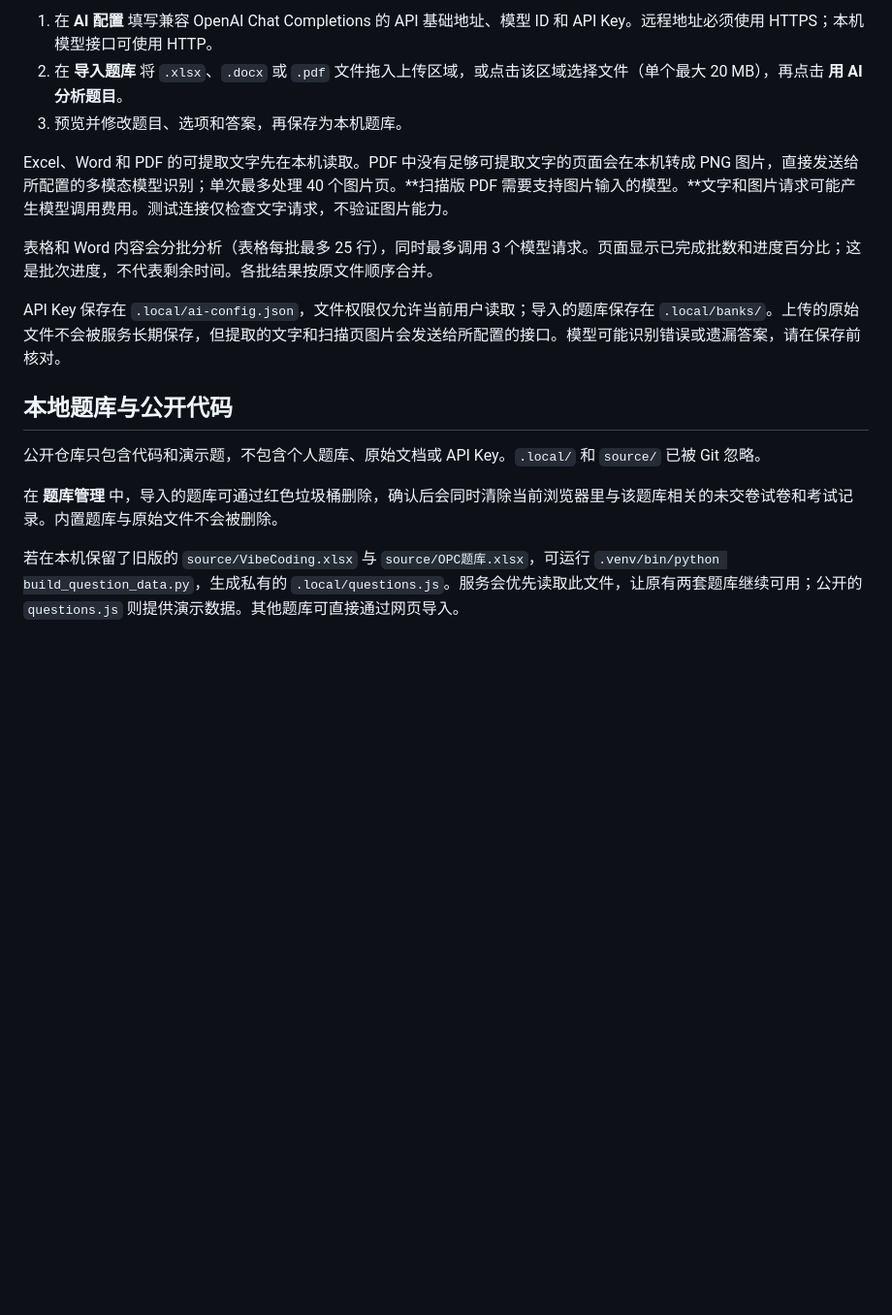
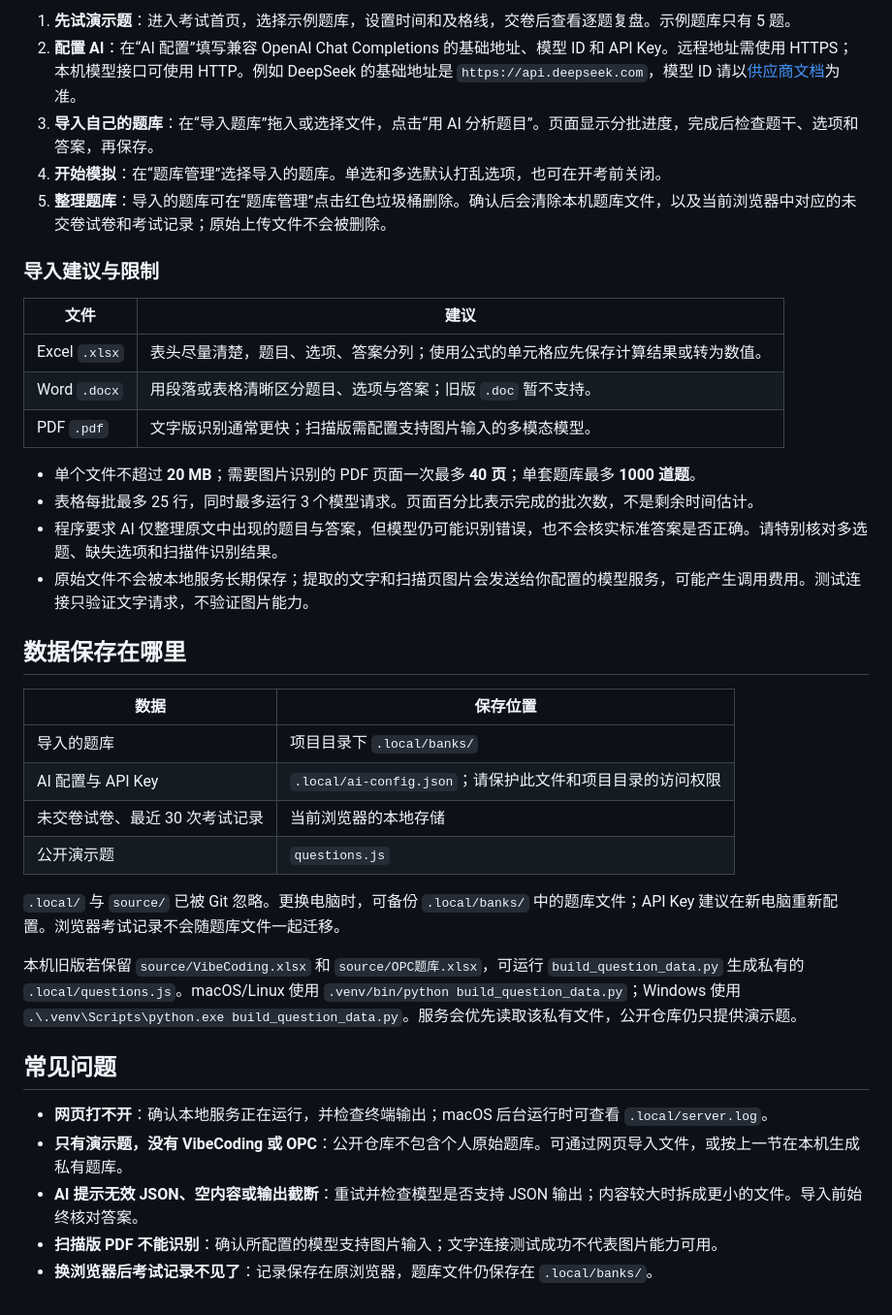
Before and after one commit to xuyiwenak/ai-exam-studio, a Markdown page: README.md, the part around one of its changes. Shown at 97% size. Drawn GitHub-style; blank space fills up the shorter version.

```diff
--- a/README.md
+++ b/README.md
@@ -22,18 +76,40 @@ python3 -m venv .venv
 
-1. 在 **AI 配置** 填写兼容 OpenAI Chat Completions 的 API 基础地址、模型 ID 和 API Key。远程地址必须使用 HTTPS；本机模型接口可使用 HTTP。
-2. 在 **导入题库** 将 `.xlsx`、`.docx` 或 `.pdf` 文件拖入上传区域，或点击该区域选择文件（单个最大 20 MB），再点击 **用 AI 分析题目**。
-3. 预览并修改题目、选项和答案，再保存为本机题库。
+1. **先试演示题**：进入考试首页，选择示例题库，设置时间和及格线，交卷后查看逐题复盘。示例题库只有 5 题。
+2. **配置 AI**：在“AI 配置”填写兼容 OpenAI Chat Completions 的基础地址、模型 ID 和 API Key。远程地址需使用 HTTPS；本机模型接口可使用 HTTP。例如 DeepSeek 的基础地址是 `https://api.deepseek.com`，模型 ID 请以[供应商文档](https://api-docs.deepseek.com/api/create-chat-completion/)为准。
+3. **导入自己的题库**：在“导入题库”拖入或选择文件，点击“用 AI 分析题目”。页面显示分批进度，完成后检查题干、选项和答案，再保存。
+4. **开始模拟**：在“题库管理”选择导入的题库。单选和多选默认打乱选项，也可在开考前关闭。
+5. **整理题库**：导入的题库可在“题库管理”点击红色垃圾桶删除。确认后会清除本机题库文件，以及当前浏览器中对应的未交卷试卷和考试记录；原始上传文件不会被删除。
 
-Excel、Word 和 PDF 的可提取文字先在本机读取。PDF 中没有足够可提取文字的页面会在本机转成 PNG 图片，直接发送给所配置的多模态模型识别；单次最多处理 40 个图片页。**扫描版 PDF 需要支持图片输入的模型。**文字和图片请求可能产生模型调用费用。测试连接仅检查文字请求，不验证图片能力。
+### 导入建议与限制
 
-表格和 Word 内容会分批分析（表格每批最多 25 行），同时最多调用 3 个模型请求。页面显示已完成批数和进度百分比；这是批次进度，不代表剩余时间。各批结果按原文件顺序合并。
+| 文件 | 建议 |
+| --- | --- |
+| Excel `.xlsx` | 表头尽量清楚，题目、选项、答案分列；使用公式的单元格应先保存计算结果或转为数值。 |
+| Word `.docx` | 用段落或表格清晰区分题目、选项与答案；旧版 `.doc` 暂不支持。 |
+| PDF `.pdf` | 文字版识别通常更快；扫描版需配置支持图片输入的多模态模型。 |
 
-API Key 保存在 `.local/ai-config.json`，文件权限仅允许当前用户读取；导入的题库保存在 `.local/banks/`。上传的原始文件不会被服务长期保存，但提取的文字和扫描页图片会发送给所配置的接口。模型可能识别错误或遗漏答案，请在保存前核对。
+- 单个文件不超过 **20 MB**；需要图片识别的 PDF 页面一次最多 **40 页**；单套题库最多 **1000 道题**。
+- 表格每批最多 25 行，同时最多运行 3 个模型请求。页面百分比表示完成的批次数，不是剩余时间估计。
+- 程序要求 AI 仅整理原文中出现的题目与答案，但模型仍可能识别错误，也不会核实标准答案是否正确。请特别核对多选题、缺失选项和扫描件识别结果。
+- 原始文件不会被本地服务长期保存；提取的文字和扫描页图片会发送给你配置的模型服务，可能产生调用费用。测试连接只验证文字请求，不验证图片能力。
 
-## 本地题库与公开代码
+## 数据保存在哪里
 
-公开仓库只包含代码和演示题，不包含个人题库、原始文档或 API Key。`.local/` 和 `source/` 已被 Git 忽略。
+| 数据 | 保存位置 |
+| --- | --- |
+| 导入的题库 | 项目目录下 `.local/banks/` |
+| AI 配置与 API Key | `.local/ai-config.json`；请保护此文件和项目目录的访问权限 |
+| 未交卷试卷、最近 30 次考试记录 | 当前浏览器的本地存储 |
+| 公开演示题 | `questions.js` |
 
-在 **题库管理** 中，导入的题库可通过红色垃圾桶删除，确认后会同时清除当前浏览器里与该题库相关的未交卷试卷和考试记录。内置题库与原始文件不会被删除。
+`.local/` 与 `source/` 已被 Git 忽略。更换电脑时，可备份 `.local/banks/` 中的题库文件；API Key 建议在新电脑重新配置。浏览器考试记录不会随题库文件一起迁移。
 
-若在本机保留了旧版的 `source/VibeCoding.xlsx` 与 `source/OPC题库.xlsx`，可运行 `.venv/bin/python build_question_data.py`，生成私有的 `.local/questions.js`。服务会优先读取此文件，让原有两套题库继续可用；公开的 `questions.js` 则提供演示数据。其他题库可直接通过网页导入。
+本机旧版若保留 `source/VibeCoding.xlsx` 和 `source/OPC题库.xlsx`，可运行 `build_question_data.py` 生成私有的 `.local/questions.js`。macOS/Linux 使用 `.venv/bin/python build_question_data.py`；Windows 使用 `.\.venv\Scripts\python.exe build_question_data.py`。服务会优先读取该私有文件，公开仓库仍只提供演示题。
+
+## 常见问题
+
+- **网页打不开**：确认本地服务正在运行，并检查终端输出；macOS 后台运行时可查看 `.local/server.log`。
+- **只有演示题，没有 VibeCoding 或 OPC**：公开仓库不包含个人原始题库。可通过网页导入文件，或按上一节在本机生成私有题库。
+- **AI 提示无效 JSON、空内容或输出截断**：重试并检查模型是否支持 JSON 输出；内容较大时拆成更小的文件。导入前始终核对答案。
+- **扫描版 PDF 不能识别**：确认所配置的模型支持图片输入；文字连接测试成功不代表图片能力可用。
+- **换浏览器后考试记录不见了**：记录保存在原浏览器，题库文件仍保存在 `.local/banks/`。
```
Also changed, not shown: other parts of README.md (+62 -8 lines).
